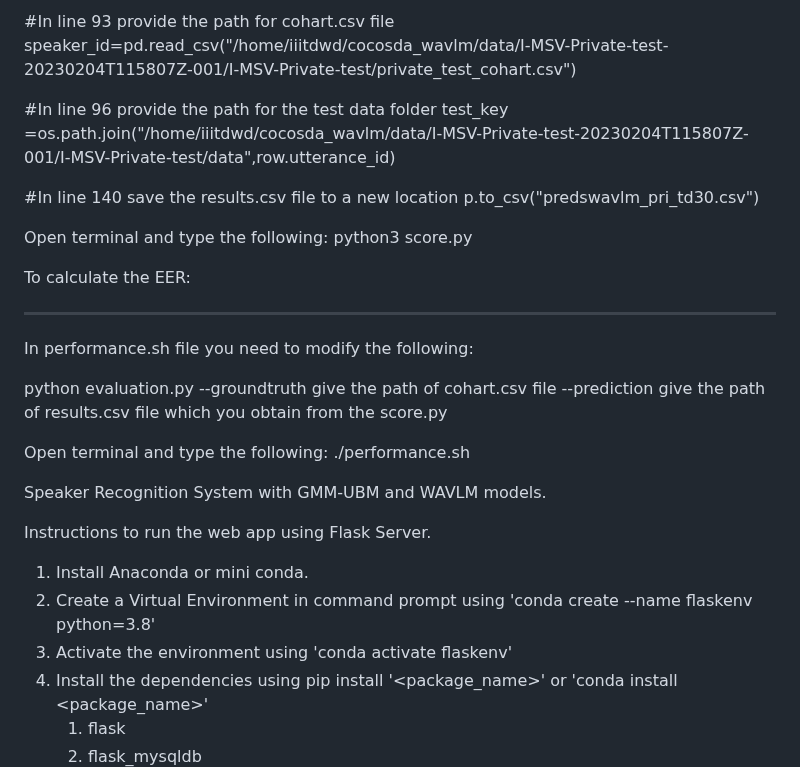
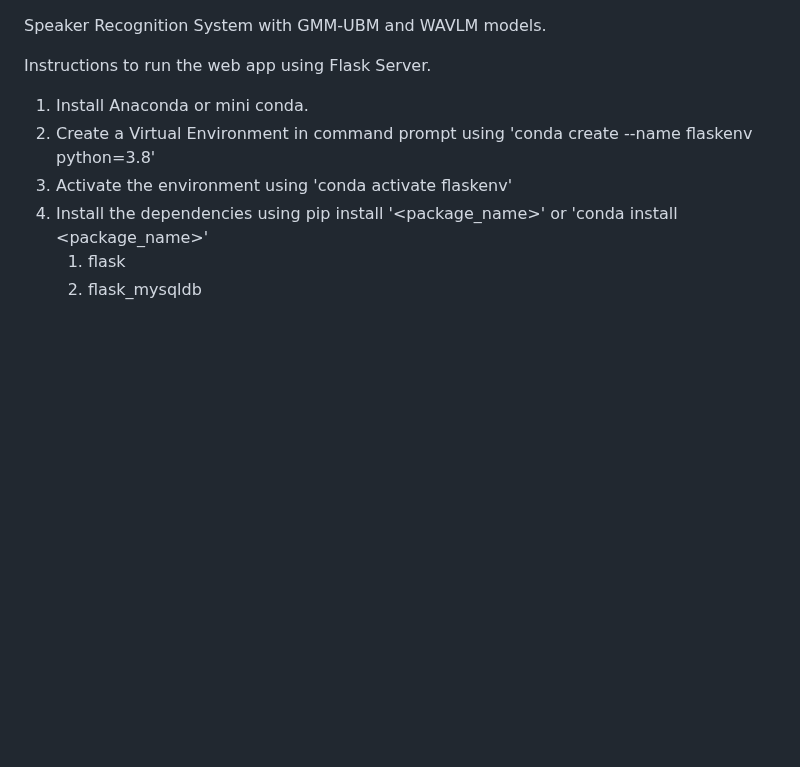
Before and after one commit to SR-MEiTY/Speaker_Recognition2, a Markdown page: README.md, the part around one of its changes. GitHub-like rendering; blank space fills up the shorter version.

```diff
--- a/README.md
+++ b/README.md
@@ -66,24 +1,3 @@ test_feat=torch.load("/home/iiitdwd/cocosda_wavlm/data_21stOct/test_emb_wavlm_pr
-#In line 93 provide the path for cohart.csv file
-speaker_id=pd.read_csv("/home/iiitdwd/cocosda_wavlm/data/I-MSV-Private-test-20230204T115807Z-001/I-MSV-Private-test/private_test_cohart.csv")
-
-#In line 96 provide the path for the test data folder
-test_key =os.path.join("/home/iiitdwd/cocosda_wavlm/data/I-MSV-Private-test-20230204T115807Z-001/I-MSV-Private-test/data",row.utterance_id)
-
-#In line 140 save the results.csv file to a new location
-p.to_csv("predswavlm_pri_td30.csv")
-
-Open terminal and type the following:
-python3 score.py
-
-To calculate the EER:
-_____________________
-In performance.sh file you need to modify the following:
-
-python evaluation.py --groundtruth give the path of cohart.csv file --prediction give the path of results.csv file which you obtain from the score.py
-
-Open terminal and type the following:
-./performance.sh
-
 Speaker Recognition System with GMM-UBM and WAVLM models.
 
 Instructions to run the web app using Flask Server.
```
Also changed, not shown: other parts of README.md (+0 -65 lines).
